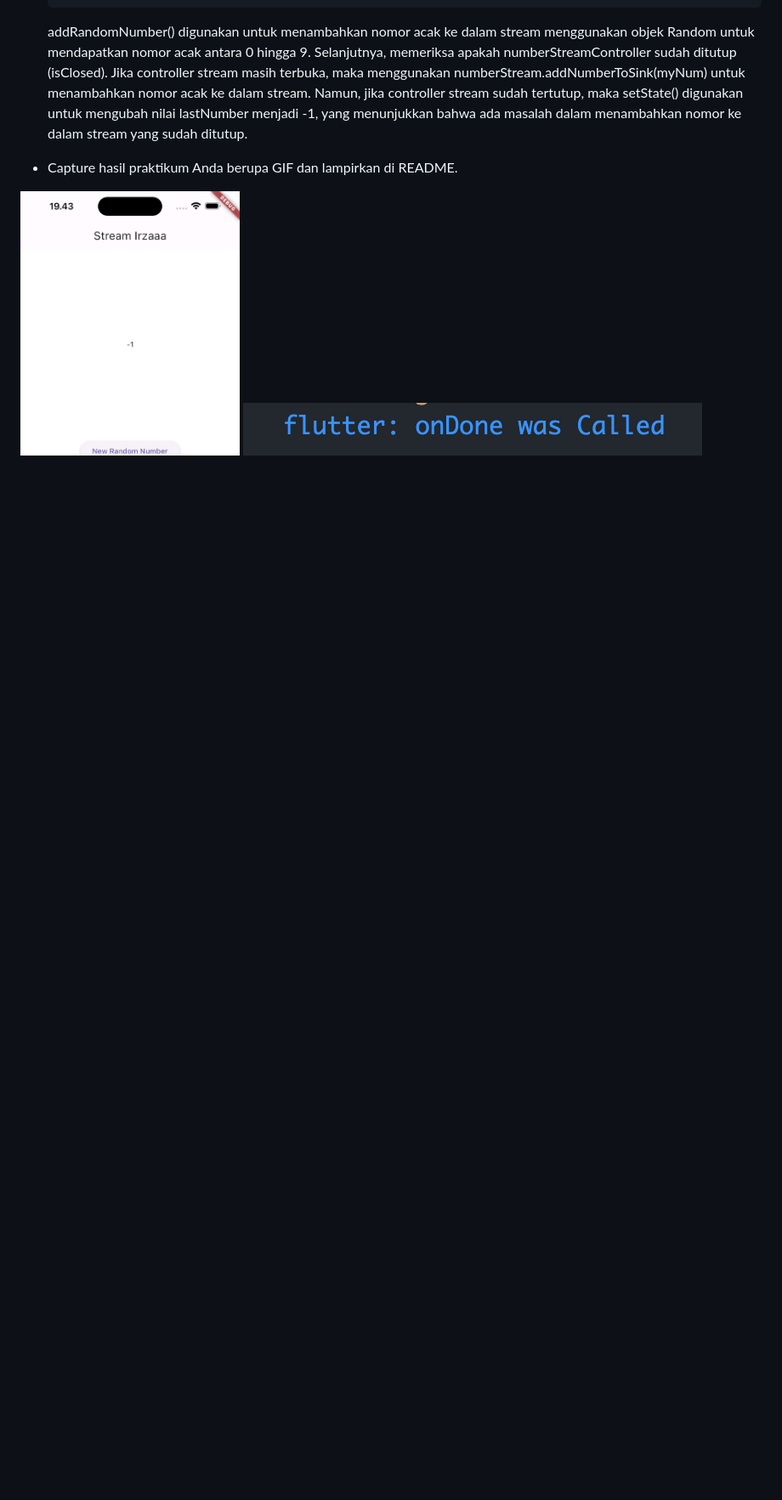
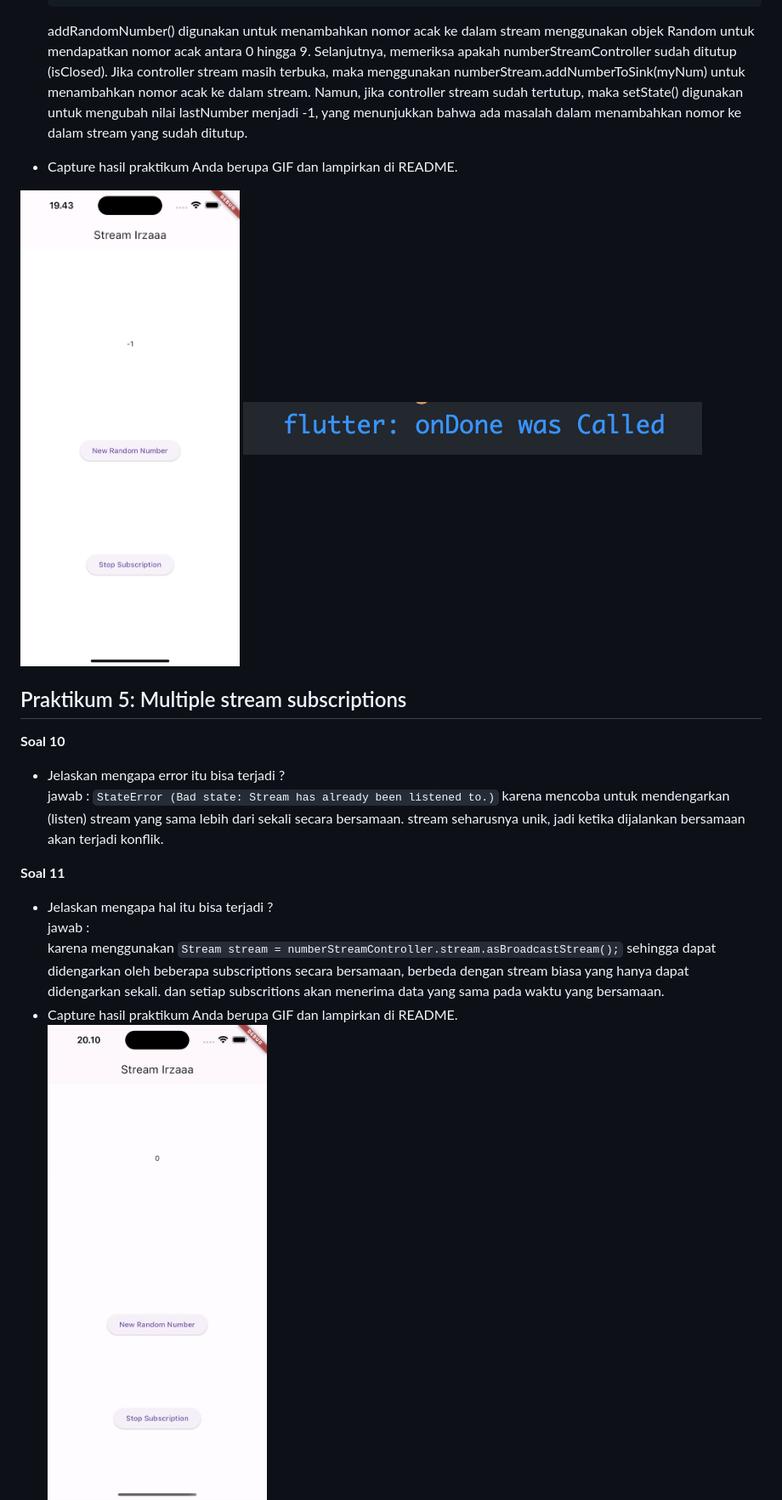
Before and after one commit to arsyandairza/2141720245-mobile-2023, a Markdown page: week-13/README.md, the part around the change. Shown: that part at 85% size. Rendered like a GitHub page; pictures changed too: week-13/docs/soal1011.gif (added); blank space fills up the shorter version.

Commit message:
W13: Jawaban Soal 10,11

```diff
--- a/week-13/README.md
+++ b/week-13/README.md
@@ -230,3 +230,16 @@ class ColorStream {
 - Capture hasil praktikum Anda berupa GIF dan lampirkan di README.
 <img src="docs/soal9.png">
 <img src="docs/soal9.jpg">
+
+## Praktikum 5: Multiple stream subscriptions
+ **Soal 10**
+- Jelaskan mengapa error itu bisa terjadi ?
+  jawab :
+  `StateError (Bad state: Stream has already been listened to.)` karena mencoba untuk mendengarkan (listen) stream yang sama lebih dari sekali secara bersamaan. stream seharusnya unik, jadi ketika dijalankan bersamaan akan terjadi konflik.
+
+ **Soal 11**
+- Jelaskan mengapa hal itu bisa terjadi ?
+  jawab :
+  karena menggunakan `Stream stream = numberStreamController.stream.asBroadcastStream();` sehingga dapat didengarkan oleh beberapa subscriptions secara bersamaan, berbeda dengan stream biasa yang hanya dapat didengarkan sekali. dan setiap subscritions akan menerima data yang sama pada waktu yang bersamaan.
+- Capture hasil praktikum Anda berupa GIF dan lampirkan di README.
+  <img src="docs/soal1011.gif">
```
Also changed, not shown: 1 other file.
